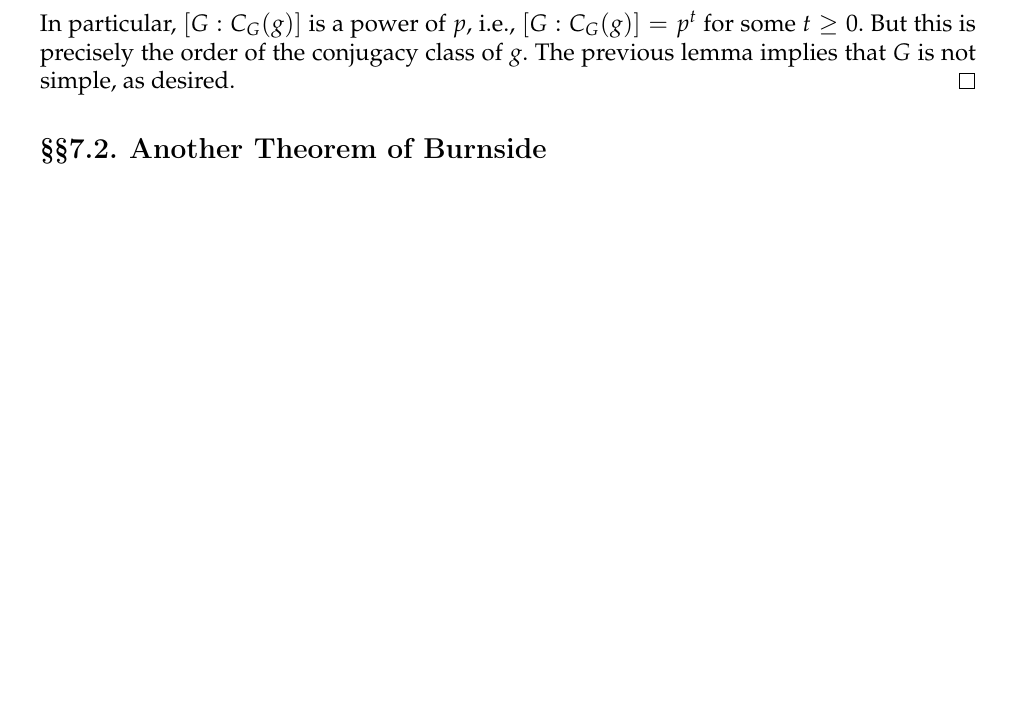
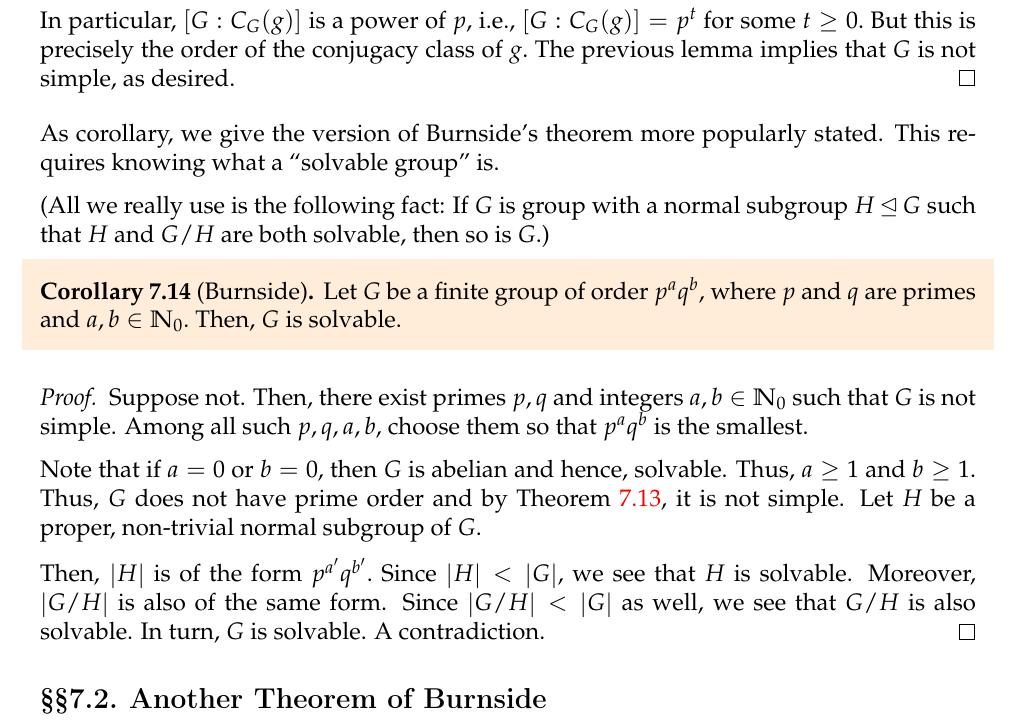
Before and after one commit to aryamanmaithani/math, a LaTeX document (rep-theory/Notes.tex, which reads rep-theory/sections/sec07.tex): part of page 135 of 155 before the commit and part of page 135 of 156 after it, cut so that both start at the same text, the shorter picture padded with empty space. Compiled offline with pdfLaTeX.

Commit message:
added burnside's solvable

```diff
--- a/rep-theory/sections/sec07.tex
+++ b/rep-theory/sections/sec07.tex
@@ -179,6 +179,21 @@ In other words, if we take an element of $\mathbb{Q}[\omega_n]$ outside $\mathbb
 		p^a = [G:H] = [G:C_G(g)][C_G(g):H].
 	\end{equation*}
 	In particular, $[G:C_G(g)]$ is a power of $p,$ i.e., $[G:C_G(g)] = p^t$ for some $t \ge 0.$ But this is precisely the order of the conjugacy class of $g.$ The previous lemma implies that $G$ is not simple, as desired.
+\end{proof}
+
+As corollary, we give the version of Burnside's theorem more popularly stated. This requires knowing what a ``solvable group'' is.
+
+(All we really use is the following fact: If $G$ is group with a normal subgroup $H \unlhd G$ such that $H$ and $G/H$ are both solvable, then so is $G.$)
+
+\begin{cor}[Burnside]
+	Let $G$ be a finite group of order $p^aq^b,$ where $p$ and $q$ are primes and $a, b \in \mathbb{N}_0.$ Then, $G$ is solvable.
+\end{cor}
+\begin{proof}
+	Suppose not. Then, there exist primes $p, q$ and integers $a, b \in \mathbb{N}_0$ such that $G$ is not simple. Among all such $p, q, a, b,$ choose them so that $p^aq^b$ is the smallest.
+
+	Note that if $a = 0$ or $b = 0,$ then $G$ is abelian and hence, solvable. Thus, $a \ge 1$ and $b \ge 1.$ Thus, $G$ does not have prime order and by \Cref{thm:burnsidepq}, it is not simple. Let $H$ be a proper, non-trivial normal subgroup of $G.$
+
+	Then, $\md{H}$ is of the form $p^{a'}q^{b'}.$ Since $\md{H} < \md{G},$ we see that $H$ is solvable. Moreover, $\md{G/H}$ is also of the same form. Since $\md{G/H} < \md{G}$ as well, we see that $G/H$ is also solvable. In turn, $G$ is solvable. A contradiction.
 \end{proof}
 
 \subsection{Another Theorem of Burnside}
```
Also changed, not shown: rep-theory/Notes.pdf, rep-theory/sections/sec07.tex (2 more changed lines).
